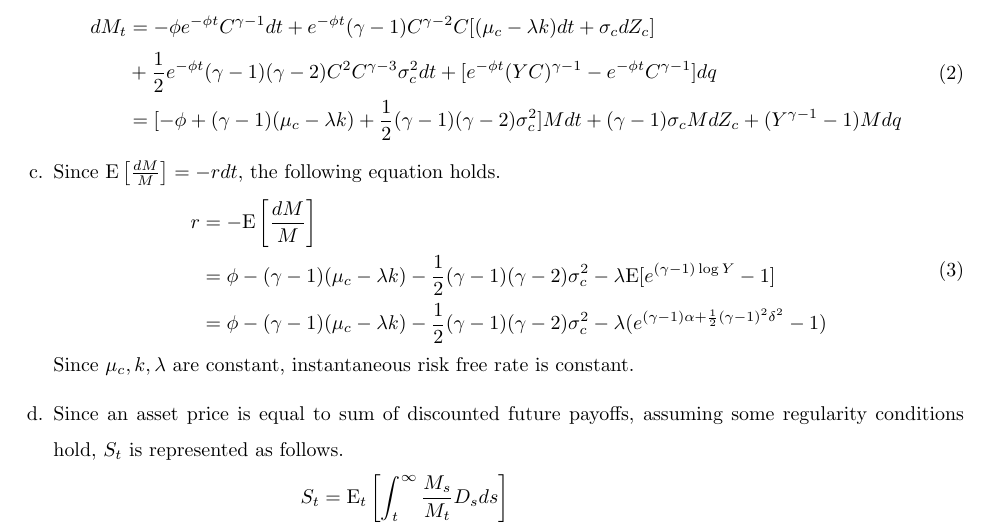
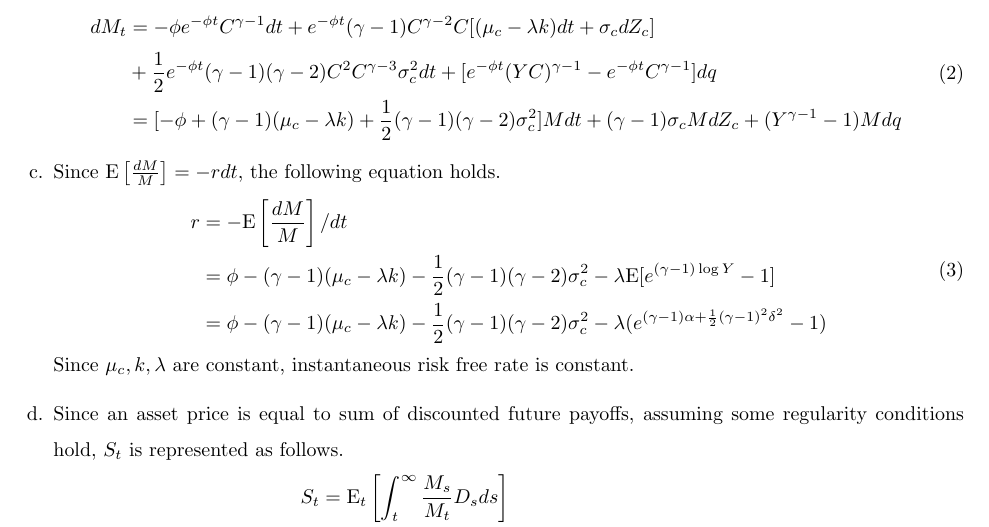
Before and after one commit to wbpark91/FIN591, a LaTeX problem sheet (Homework/HW3/FIN591_HW3.tex): part of page 2 of 3, cut so that both start at the same text. Compiled offline with pdfLaTeX.

Commit message:
problem solved

```diff
--- a/Homework/HW3/FIN591_HW3.tex
+++ b/Homework/HW3/FIN591_HW3.tex
@@ -184,7 +184,7 @@
         Since $\E \left[ \frac{dM}{M} \right] = -rdt$, the following equation holds.
         \begin{equation}
             \begin{aligned}
-                r   &= -\E \left[ \frac{dM}{M} \right]  \\
+                r   &= -\E \left[ \frac{dM}{M} \right] / dt  \\
                     &= \phi - (\gamma - 1)(\mu_c - \lambda k)
                         - \frac{1}{2} (\gamma - 1)(\gamma - 2) \sigma_c^2
                         - \lambda \E[e^{(\gamma - 1) \log Y} - 1]   \\
```
Also changed, not shown: Homework/HW3/FIN591_HW3.pdf, 3 other files.
